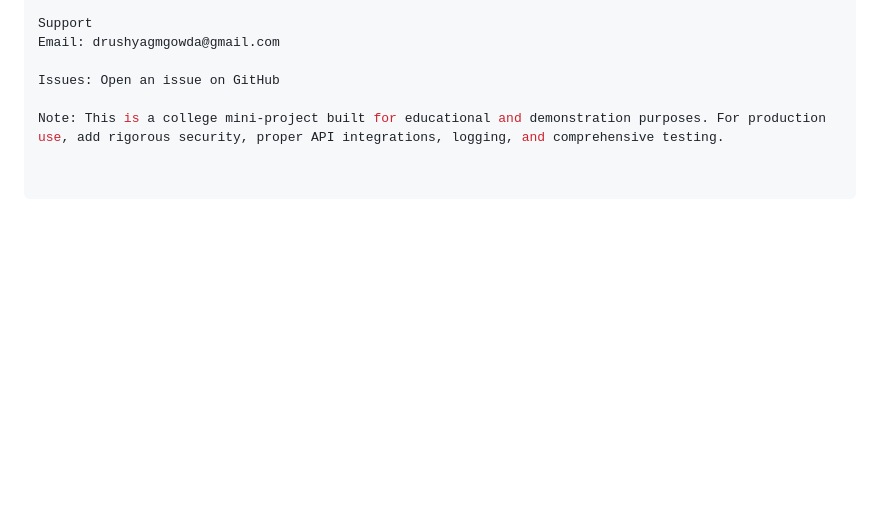
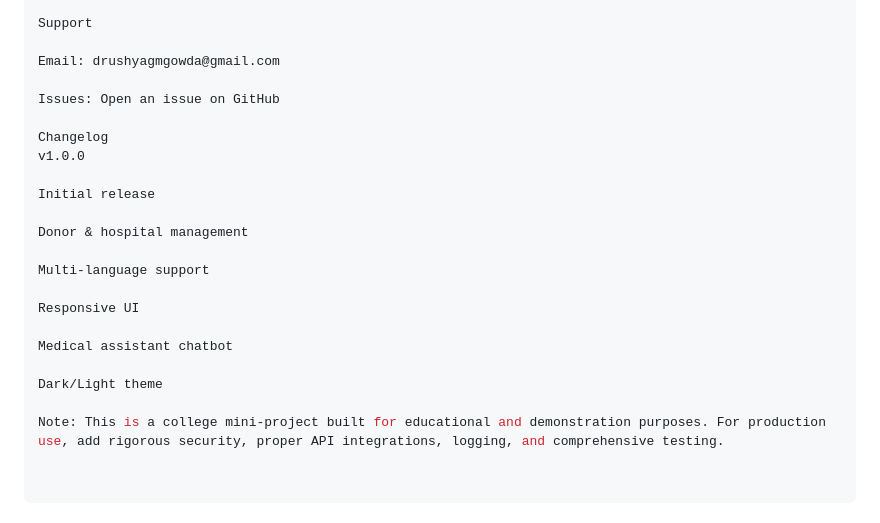
Before and after one commit to Drushyagowda17/BloodLink, a Markdown page: BloodLink/README.md, the part around one of its changes. Drawn GitHub-style; blank space fills up the shorter version.

```diff
--- a/BloodLink/README.md
+++ b/BloodLink/README.md
@@ -173,8 +237,24 @@ License
 This project is licensed under the MIT License. See the LICENSE file for details.
 
 Support
+
 Email: drushyagmgowda@gmail.com
 
 Issues: Open an issue on GitHub
 
+Changelog
+v1.0.0
+
+Initial release
+
+Donor & hospital management
+
+Multi-language support
+
+Responsive UI
+
+Medical assistant chatbot
+
+Dark/Light theme
+
 Note: This is a college mini-project built for educational and demonstration purposes. For production use, add rigorous security, proper API integrations, logging, and comprehensive testing.
```
Also changed, not shown: other parts of BloodLink/README.md (+87 -23 lines).
